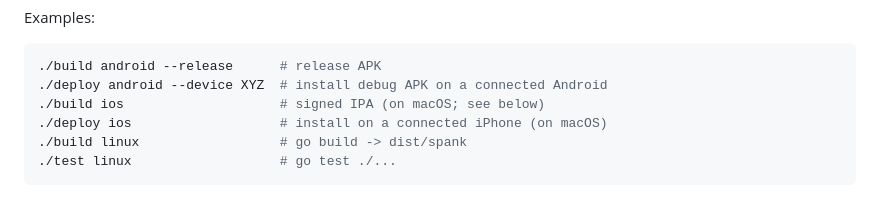
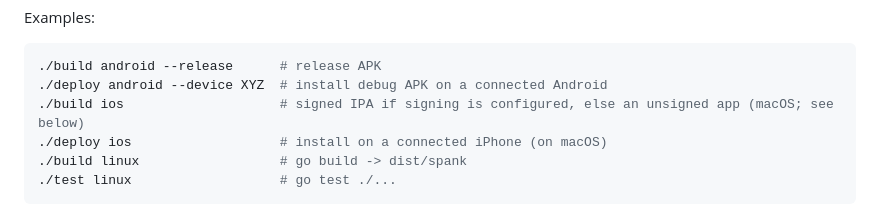
Before and after one commit to nikolareljin/spank, a Markdown page: docs/mobile-build-run.md, the part around the change. Rendered like a GitHub page.

Commit message:
docs: clarify ./build ios produces a signed IPA only when signing is configured
Addresses Copilot review on PR #6 — the unsigned fallback builds an app with no
IPA export, so the CLI example should not imply a signed IPA is always produced.

````diff
--- a/docs/mobile-build-run.md
+++ b/docs/mobile-build-run.md
@@ -34,7 +34,7 @@ Examples:
 ```bash
 ./build android --release      # release APK
 ./deploy android --device XYZ  # install debug APK on a connected Android
-./build ios                    # signed IPA (on macOS; see below)
+./build ios                    # signed IPA if signing is configured, else an unsigned app (macOS; see below)
 ./deploy ios                   # install on a connected iPhone (on macOS)
 ./build linux                  # go build -> dist/spank
 ./test linux                   # go test ./...
````
